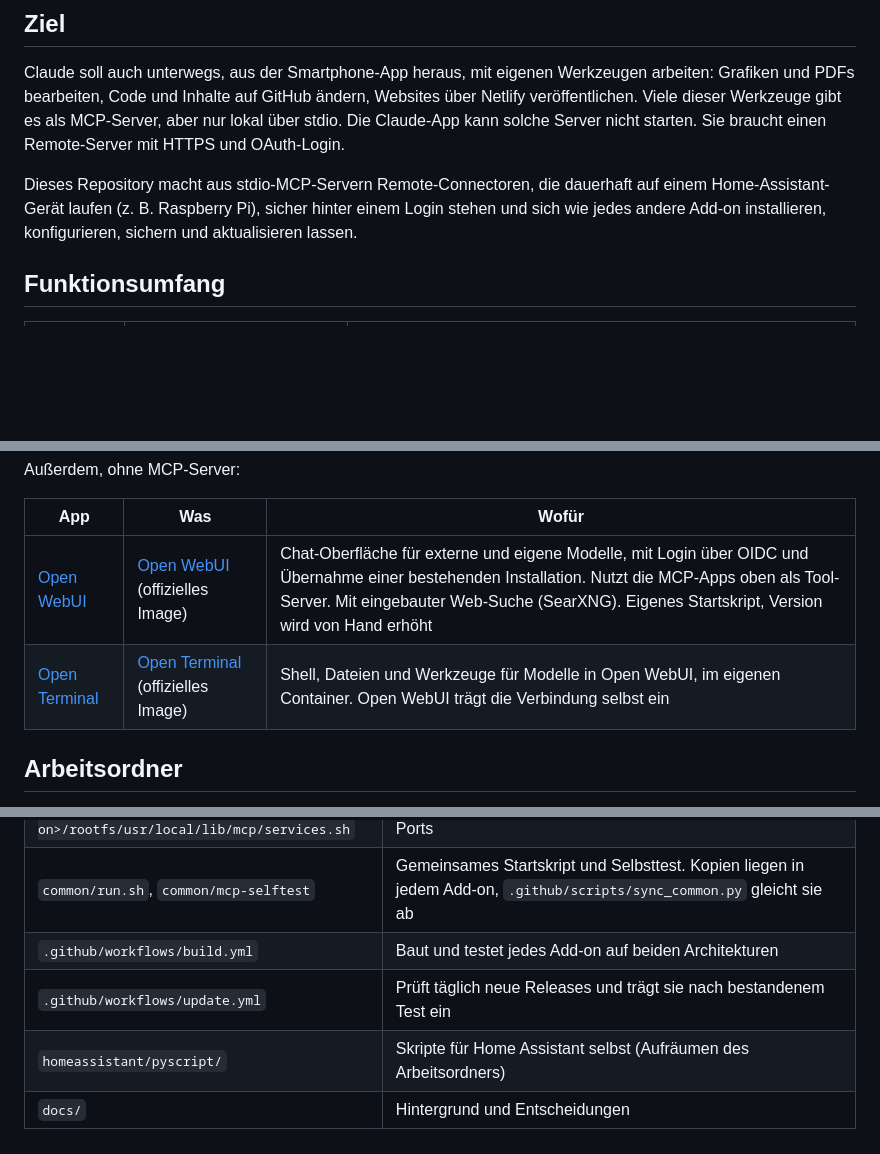
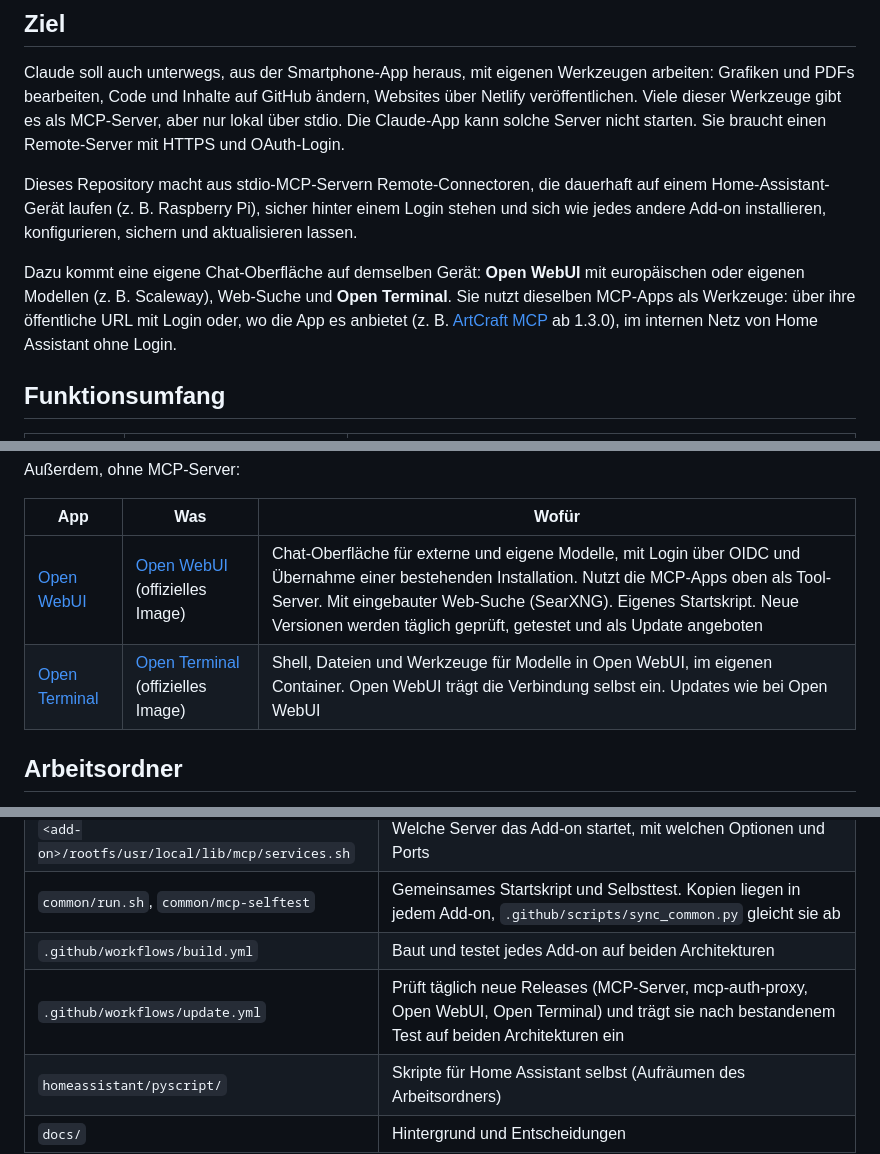
Before and after one commit to kleinhansda/ha-mcp-addons, a Markdown page: README.md, 3 parts joined by grey strips. Rendered like a GitHub page; blank space fills up the shorter version.

Commit message:
docs(readme): Open WebUI als zweiter Client, automatische Updates

```diff
--- a/README.md
+++ b/README.md
@@ -11,6 +11,12 @@ und OAuth-Login.
 Dieses Repository macht aus stdio-MCP-Servern Remote-Connectoren, die dauerhaft auf einem
 Home-Assistant-Gerät laufen (z. B. Raspberry Pi), sicher hinter einem Login stehen und sich
 wie jedes andere Add-on installieren, konfigurieren, sichern und aktualisieren lassen.
+
+Dazu kommt eine eigene Chat-Oberfläche auf demselben Gerät: **Open WebUI** mit europäischen
+oder eigenen Modellen (z. B. Scaleway), Web-Suche und **Open Terminal**. Sie nutzt dieselben
+MCP-Apps als Werkzeuge: über ihre öffentliche URL mit Login oder, wo die App es anbietet
+(z. B. [ArtCraft MCP](https://github.com/kleinhansda/artcraft-mcp-ha) ab 1.3.0), im internen
+Netz von Home Assistant ohne Login.
 
 ## Funktionsumfang
 
@@ -42,8 +48,8 @@ Außerdem, ohne MCP-Server:
 
 | App | Was | Wofür |
 |---|---|---|
-| [Open WebUI](open_webui/DOCS.md) | [Open WebUI](https://github.com/open-webui/open-webui) (offizielles Image) | Chat-Oberfläche für externe und eigene Modelle, mit Login über OIDC und Übernahme einer bestehenden Installation. Nutzt die MCP-Apps oben als Tool-Server. Mit eingebauter Web-Suche (SearXNG). Eigenes Startskript, Version wird von Hand erhöht |
-| [Open Terminal](open_terminal/DOCS.md) | [Open Terminal](https://github.com/open-webui/open-terminal) (offizielles Image) | Shell, Dateien und Werkzeuge für Modelle in Open WebUI, im eigenen Container. Open WebUI trägt die Verbindung selbst ein |
+| [Open WebUI](open_webui/DOCS.md) | [Open WebUI](https://github.com/open-webui/open-webui) (offizielles Image) | Chat-Oberfläche für externe und eigene Modelle, mit Login über OIDC und Übernahme einer bestehenden Installation. Nutzt die MCP-Apps oben als Tool-Server. Mit eingebauter Web-Suche (SearXNG). Eigenes Startskript. Neue Versionen werden täglich geprüft, getestet und als Update angeboten |
+| [Open Terminal](open_terminal/DOCS.md) | [Open Terminal](https://github.com/open-webui/open-terminal) (offizielles Image) | Shell, Dateien und Werkzeuge für Modelle in Open WebUI, im eigenen Container. Open WebUI trägt die Verbindung selbst ein. Updates wie bei Open WebUI |
 
 ## Arbeitsordner
 
@@ -99,7 +105,7 @@ Warum Add-ons und nicht HACS, Portainer-Stacks, MCPHub oder die gehosteten Serve
 | `<add-on>/rootfs/usr/local/lib/mcp/services.sh` | Welche Server das Add-on startet, mit welchen Optionen und Ports |
 | `common/run.sh`, `common/mcp-selftest` | Gemeinsames Startskript und Selbsttest. Kopien liegen in jedem Add-on, `.github/scripts/sync_common.py` gleicht sie ab |
 | `.github/workflows/build.yml` | Baut und testet jedes Add-on auf beiden Architekturen |
-| `.github/workflows/update.yml` | Prüft täglich neue Releases und trägt sie nach bestandenem Test ein |
+| `.github/workflows/update.yml` | Prüft täglich neue Releases (MCP-Server, mcp-auth-proxy, Open WebUI, Open Terminal) und trägt sie nach bestandenem Test auf beiden Architekturen ein |
 | `homeassistant/pyscript/` | Skripte für Home Assistant selbst (Aufräumen des Arbeitsordners) |
 | `docs/` | Hintergrund und Entscheidungen |
 
```
